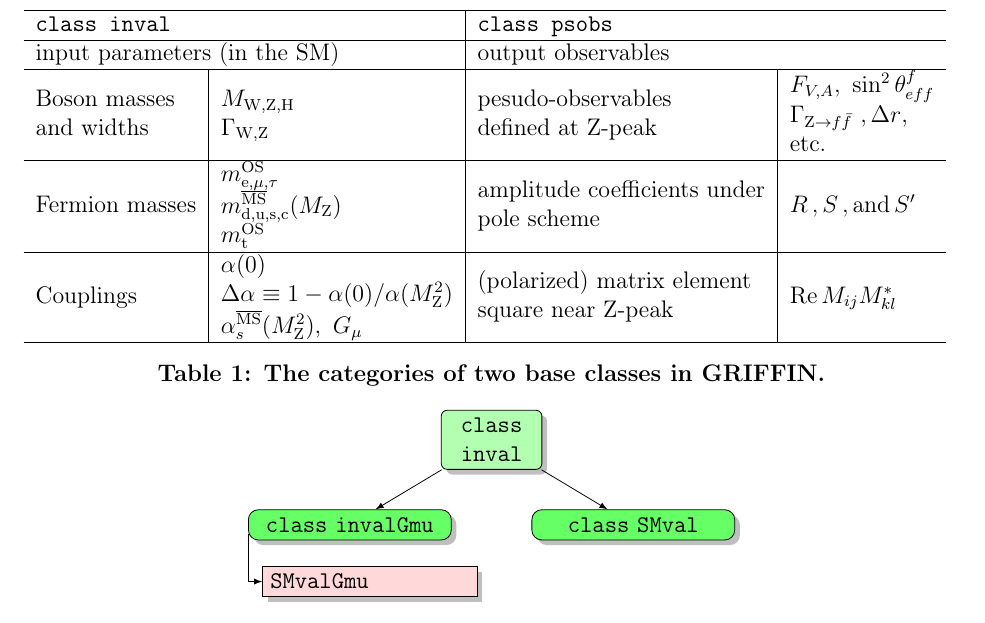
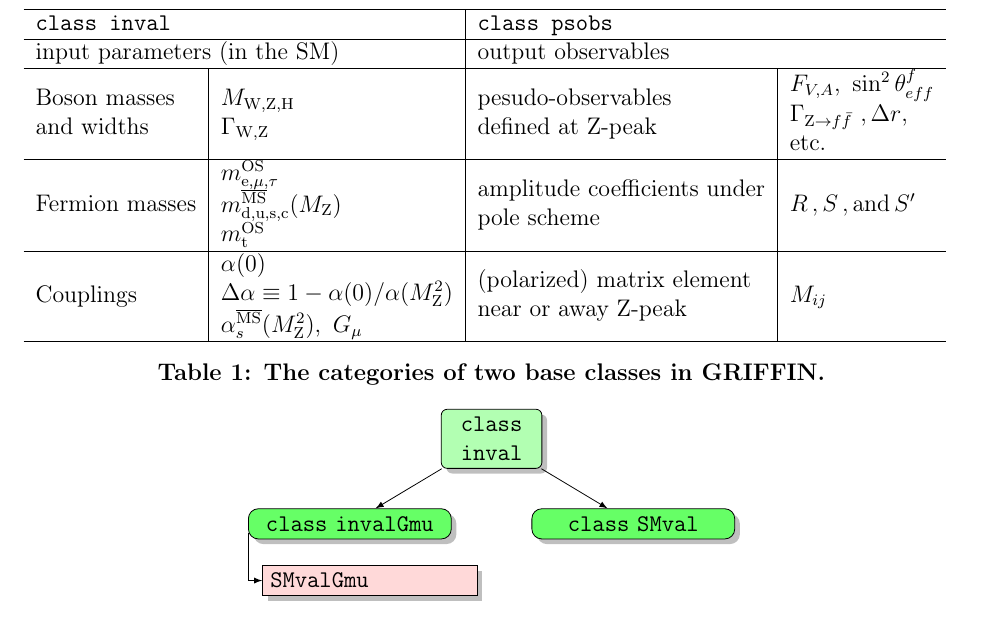
Before and after one commit to lisongc/GRIFFIN_manual, a LaTeX document (manual.tex): part of page 3 of 19, cut so that both start at the same text. Compiled offline with pdfLaTeX.

Commit message:
Add files via upload
changed the table of the class structure: polarized matrix-element square to polarized matrix element. and the math notations in the next block accordingly.

```diff
--- a/manual.tex
+++ b/manual.tex
@@ -259,7 +259,7 @@ The library has two base classes defined in accordance with input and output.  T
 \multicolumn{2}{l|}{input parameters (in the SM)}                                                                                                                                                                     & \multicolumn{2}{l}{output observables}                                                                                                                                                                                                                \\ \hline
 \begin{tabular}[c]{@{}l@{}}Boson masses \\ and widths\end{tabular} & \begin{tabular}[c]{@{}l@{}}$M_{\PW,\PZ, \PH}$\\ $\Gamma_{\PW,\PZ}$\end{tabular}                                                                            & \begin{tabular}[c]{@{}l@{}}pesudo-observables \\ defined at Z-peak\end{tabular}                   & \begin{tabular}[c]{@{}l@{}}$F_{V,A}$,\, $\sin^2\theta_{eff}^f$\\ $\Gamma_{\PZ\to f\bar{f}}$ ,\,$\Delta r$,\\  etc.\end{tabular} \\ \hline
 Fermion masses          & \begin{tabular}[c]{@{}l@{}}$m_{\rm e,\mu, \tau}^{\rm OS}$  \\ $m_{\rm d, u, s, c}^{\overline{\text{MS}}}(\MZ)$ \\ $m_{\rm t}^{\rm OS}$\end{tabular}        & \begin{tabular}[c]{@{}l@{}}amplitude coefficients under\\ pole scheme\end{tabular}                & $R\,, S\,, \text{and}\, S'$                                                                                                  \\ \hline
-Couplings               & \begin{tabular}[c]{@{}l@{}}$\alpha(0)$\,\\ $\Delta\alpha\equiv 1-\alpha(0)/\alpha(M_\PZ^2)$\\ $ \alpha_s^{\overline{\text{MS}}}(M_\PZ^2)$,\, $G_{\mu}$\end{tabular} & \begin{tabular}[c]{@{}l@{}}(polarized) matrix element\\ square near Z-peak\end{tabular} & $\re{M_{ij}M_{kl}^{*}}$
+Couplings               & \begin{tabular}[c]{@{}l@{}}$\alpha(0)$\,\\ $\Delta\alpha\equiv 1-\alpha(0)/\alpha(M_\PZ^2)$\\ $ \alpha_s^{\overline{\text{MS}}}(M_\PZ^2)$,\, $G_{\mu}$\end{tabular} & \begin{tabular}[c]{@{}l@{}}(polarized) matrix element\\ near or away Z-peak\end{tabular} & $M_{ij}$
 \\ \hline
 \end{tabular}
 \caption{The categories of two base classes in GRIFFIN.\label{tab:twobase}}
```
